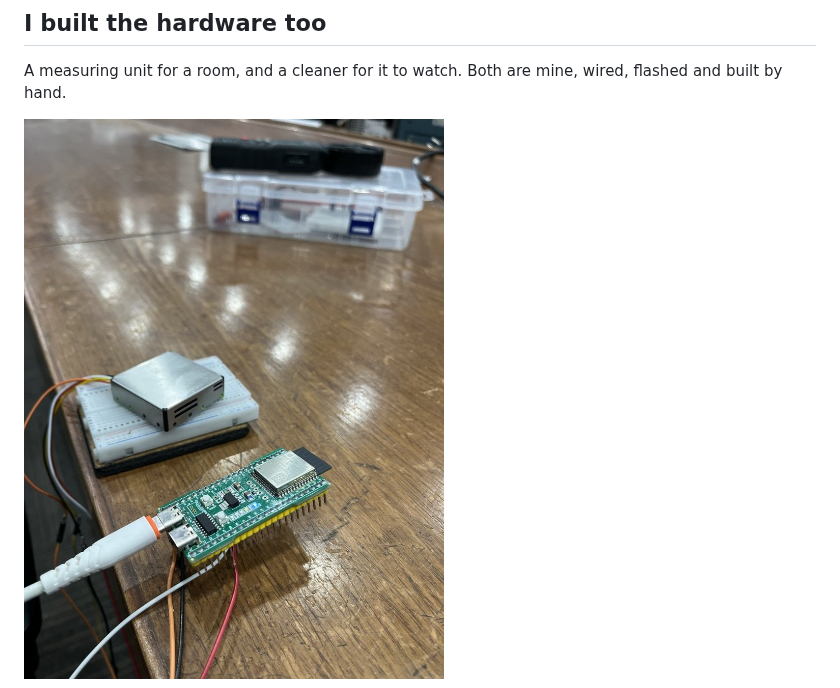
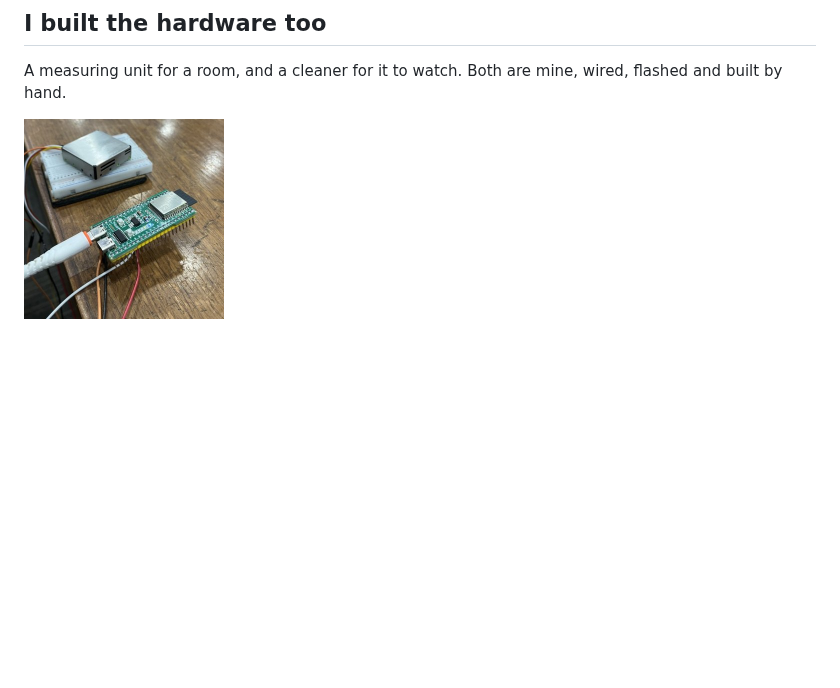
Before and after one commit to aniket-3001/the-vayu-project, a Markdown page: README.md, the part around the change. GitHub-like rendering; pictures changed too: docs/images/build/measuring-unit-square.jpg (added); blank space fills up the shorter version.

Commit message:
README: the measuring unit photo as a small square

```diff
--- a/README.md
+++ b/README.md
@@ -46,7 +46,7 @@ Every number says whether it is **Live** (a named monitor, how far, how old), an
 
 A measuring unit for a room, and a cleaner for it to watch. Both are mine, wired, flashed and built by hand.
 
-![The measuring unit: an ESP32-S3 board wired to the SPS30 particle sensor on a breadboard](docs/images/build/measuring-unit.jpg)
+<img src="docs/images/build/measuring-unit-square.jpg" alt="The measuring unit: an ESP32-S3 board wired to the SPS30 particle sensor on a breadboard" width="200" height="200" />
 
 ![The cleaner in five steps: the box, the fan inside it, the pleated filter, the foam pre-filter, assembled](docs/images/collage-build.jpg)
 
```
